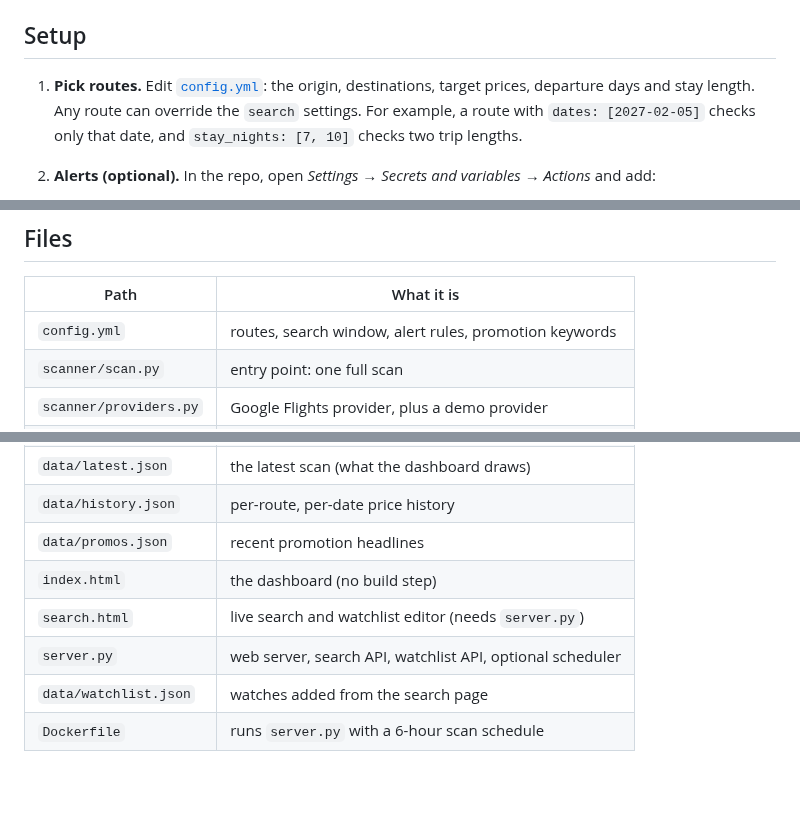
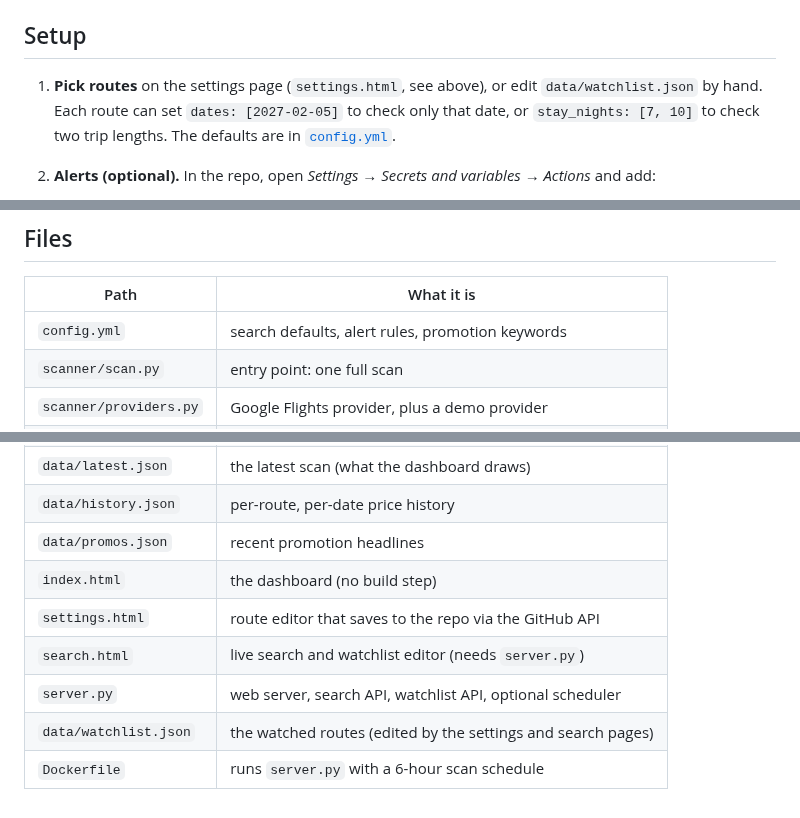
Before and after one commit to andy78644/labs, a Markdown page: flight-watch/README.md, 3 parts joined by grey strips. Rendered like a GitHub page; blank space fills up the shorter version.

```diff
--- a/flight-watch/README.md
+++ b/flight-watch/README.md
@@ -57,7 +75,7 @@ If you use both the server and GitHub Actions, they keep separate data unless yo
 
 ## Setup
 
-1. **Pick routes.** Edit [`config.yml`](config.yml): the origin, destinations, target prices, departure days and stay length. Any route can override the `search` settings. For example, a route with `dates: [2027-02-05]` checks only that date, and `stay_nights: [7, 10]` checks two trip lengths.
+1. **Pick routes** on the settings page (`settings.html`, see above), or edit `data/watchlist.json` by hand. Each route can set `dates: [2027-02-05]` to check only that date, or `stay_nights: [7, 10]` to check two trip lengths. The defaults are in [`config.yml`](config.yml).
 2. **Alerts (optional).** In the repo, open *Settings → Secrets and variables → Actions* and add:
    - Telegram: `TELEGRAM_BOT_TOKEN` (from @BotFather) and `TELEGRAM_CHAT_ID`
    - Discord: `DISCORD_WEBHOOK_URL`
@@ -92,7 +110,7 @@ python3 -m http.server 8000                             # dashboard at http://lo
 
 | Path | What it is |
 |---|---|
-| `config.yml` | routes, search window, alert rules, promotion keywords |
+| `config.yml` | search defaults, alert rules, promotion keywords |
 | `scanner/scan.py` | entry point: one full scan |
 | `scanner/providers.py` | Google Flights provider, plus a demo provider |
 | `scanner/deals.py` | median baselines, deal rules, alert de-duplication |
@@ -102,7 +120,8 @@ python3 -m http.server 8000                             # dashboard at http://lo
 | `data/history.json` | per-route, per-date price history |
 | `data/promos.json` | recent promotion headlines |
 | `index.html` | the dashboard (no build step) |
+| `settings.html` | route editor that saves to the repo via the GitHub API |
 | `search.html` | live search and watchlist editor (needs `server.py`) |
 | `server.py` | web server, search API, watchlist API, optional scheduler |
-| `data/watchlist.json` | watches added from the search page |
+| `data/watchlist.json` | the watched routes (edited by the settings and search pages) |
 | `Dockerfile` | runs `server.py` with a 6-hour scan schedule |
```
Also changed, not shown: other parts of flight-watch/README.md (+18 -0 lines), flight-watch/docs/screenshots/03-settings.png (added), 8 other files.
